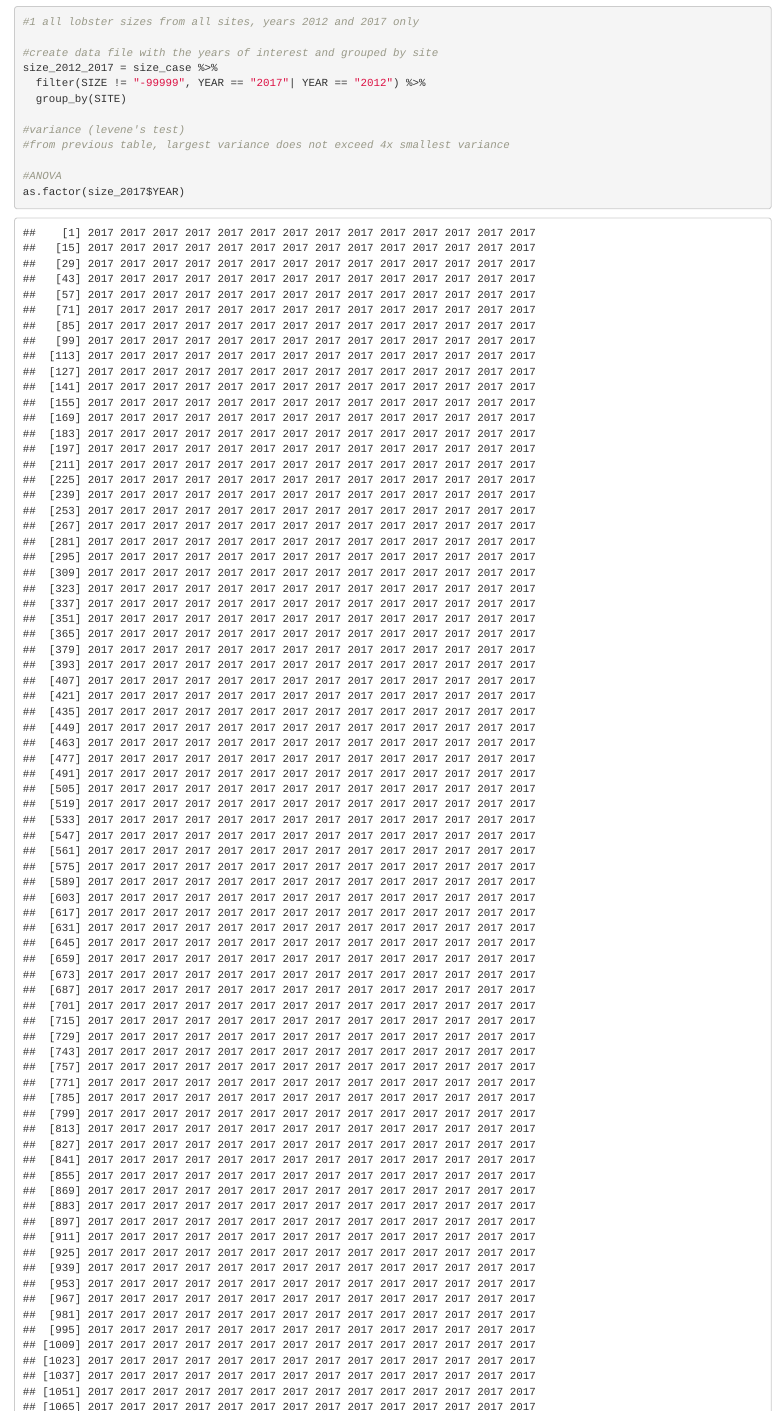
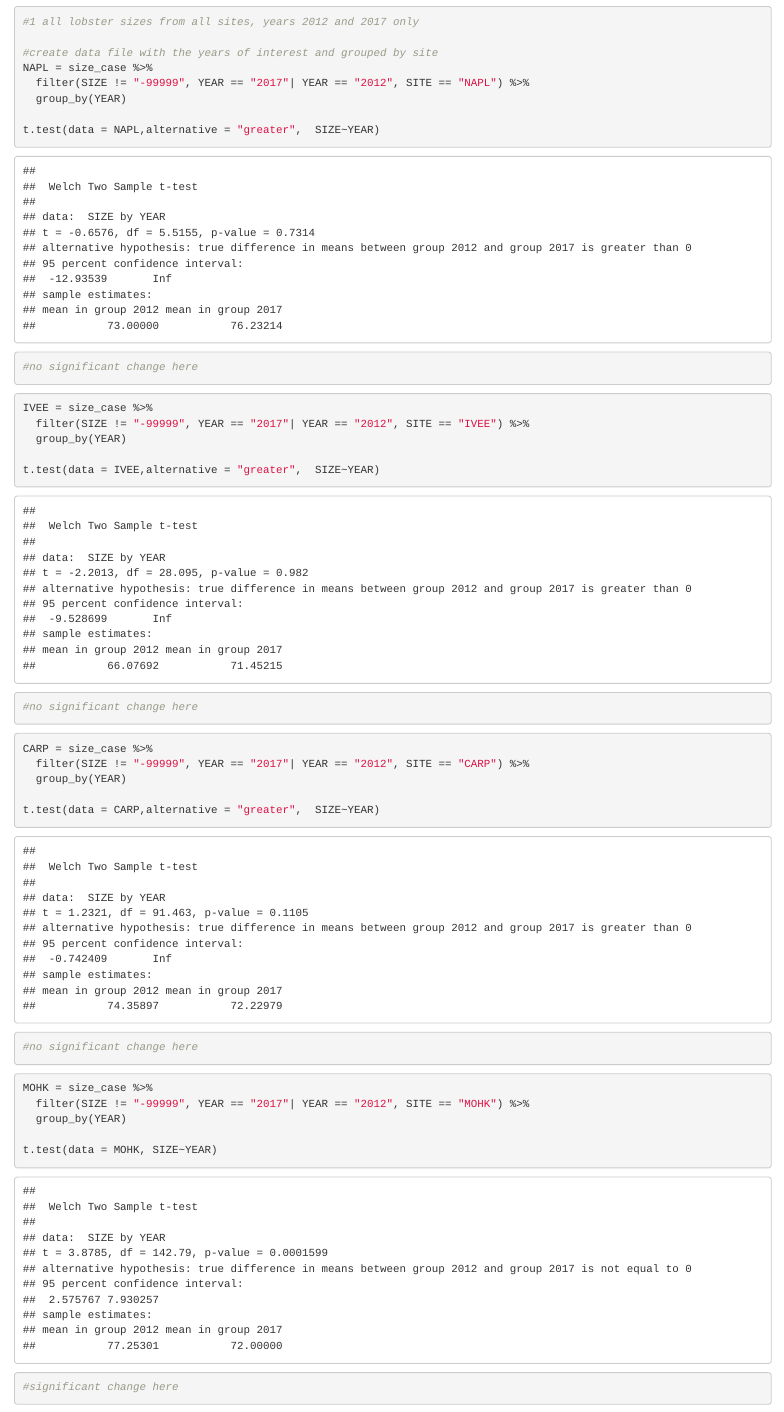
Before and after one commit to EricaJoh/spiny-lobster-report, an R Markdown document (spiny lobster report.Rmd): the page in a window 1100 px wide, from 6660 px down. Rendered offline with R 4.5, knitr and Pandoc, with nearby package versions; code that draws random numbers runs with fixed seeds of ours; some code elsewhere in the file could not run offline.

Commit message:
# 3 two-sample t.tests have been updated. Please see not directly after all the t.tests.

````diff
--- a/spiny lobster report.Rmd
+++ b/spiny lobster report.Rmd
@@ -275,13 +275,17 @@ ggplot(size_2012_2017_mpa, aes(x=SIZE))+
 #1 all lobster sizes from all sites, years 2012 and 2017 only
 
 #create data file with the years of interest and grouped by site
-size_2012_2017 = size_case %>%
-  filter(SIZE != "-99999", YEAR == "2017"| YEAR == "2012") %>%
-  group_by(SITE)
+NAPL = size_case %>%
+  filter(SIZE != "-99999", YEAR == "2017"| YEAR == "2012", SITE == "NAPL") %>%
+  group_by(YEAR)
 
-#variance (levene's test)
-#from previous table, largest variance does not exceed 4x smallest variance
+t.test(data = NAPL,alternative = "greater",  SIZE~YEAR)
 
-#ANOVA
-as.factor(size_2017$YEAR)
+#no significant change here
+```
+```{r}
+IVEE = size_case %>%
+  filter(SIZE != "-99999", YEAR == "2017"| YEAR == "2012", SITE == "IVEE") %>%
+  group_by(YEAR)
 
+t.test(data = IVEE,alternative = "greater",  SIZE~YEAR)
@@ -291,8 +292,28 @@ summary(size_2012_2017_aov)
 
-#Tukey's HSD
-TukeyHSD(size_2012_2017_aov)
+#no significant change here
 
 ```
+
 ```{r}
+CARP = size_case %>%
+  filter(SIZE != "-99999", YEAR == "2017"| YEAR == "2012", SITE == "CARP") %>%
+  group_by(YEAR)
+
+t.test(data = CARP,alternative = "greater",  SIZE~YEAR)
+
+#no significant change here
 
 ```
+
+```{r}
+MOHK = size_case %>%
+  filter(SIZE != "-99999", YEAR == "2017"| YEAR == "2012", SITE == "MOHK") %>%
+  group_by(YEAR)
+
+t.test(data = MOHK, SIZE~YEAR)
+
+
+#significant change here
+```
+
+```{r}
````
Also changed, not shown: spiny lobster report.Rmd (14 more changed lines).
